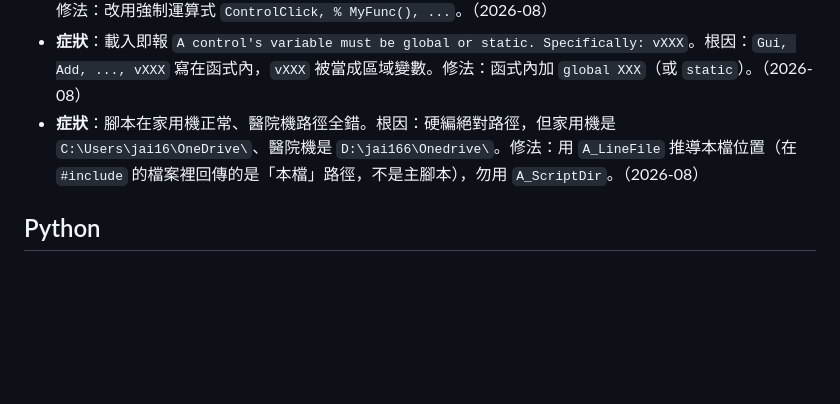
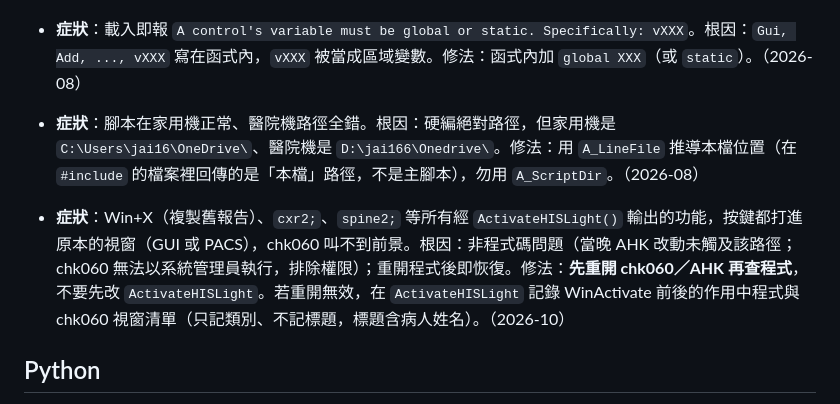
Before and after one commit to jieyu166/rad-workflow, a Markdown page: docs/PITFALLS.md, the part around the change. GitHub-like rendering; blank space fills up the shorter version.

Commit message:
PITFALLS: chk060 focus loss resolved by restarting the program
Co-Authored-By: Claude Opus 5.5 <noreply@anthropic.com>

```diff
--- a/docs/PITFALLS.md
+++ b/docs/PITFALLS.md
@@ -33,6 +33,7 @@
 - **症狀**：載入即報 `A control's variable must be global or static. Specifically: vXXX`。根因：`Gui, Add, ..., vXXX` 寫在函式內，`vXXX` 被當成區域變數。修法：函式內加 `global XXX`（或 `static`）。（2026-08）
 - **症狀**：腳本在家用機正常、醫院機路徑全錯。根因：硬編絕對路徑，但家用機是 `C:\Users\jai16\OneDrive\`、醫院機是 `D:\jai166\Onedrive\`。修法：用 `A_LineFile` 推導本檔位置（在 `#include` 的檔案裡回傳的是「本檔」路徑，不是主腳本），勿用 `A_ScriptDir`。（2026-08）
 
+- **症狀**：Win+X（複製舊報告）、`cxr2;`、`spine2;` 等所有經 `ActivateHISLight()` 輸出的功能，按鍵都打進原本的視窗（GUI 或 PACS），chk060 叫不到前景。根因：非程式碼問題（當晚 AHK 改動未觸及該路徑；chk060 無法以系統管理員執行，排除權限）；重開程式後即恢復。修法：**先重開 chk060／AHK 再查程式**，不要先改 `ActivateHISLight`。若重開無效，在 `ActivateHISLight` 記錄 WinActivate 前後的作用中程式與 chk060 視窗清單（只記類別、不記標題，標題含病人姓名）。（2026-10）
 ## Python
 
 - **症狀**：`http.server` 服靜態檔，中文檔名 404。根因：`urlparse(path).path` 不會 percent-decode。修法：手動 `unquote()` 再對磁碟路徑。（2026-06）
```
